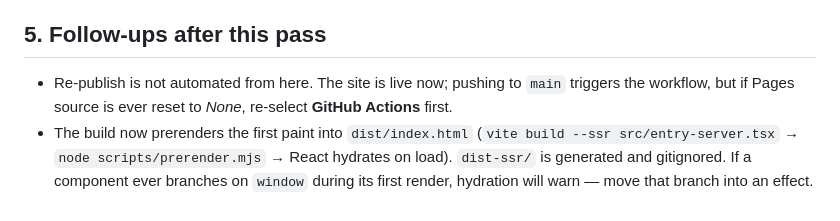
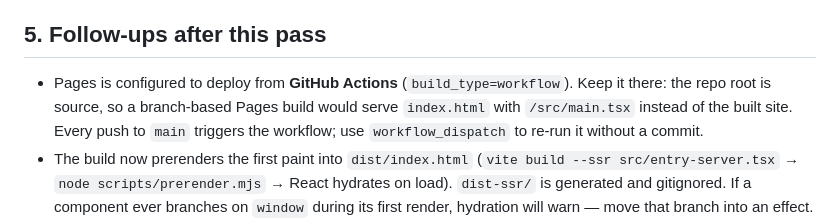
Before and after one commit to yugjain/yug-v2, a Markdown page: OPEN_ITEMS.md, the part around the change. Rendered like a GitHub page.

Commit message:
Docs: pin Pages to GitHub Actions deployment
A docs-only push raced the legacy branch builder and briefly served the
unbuilt repo root. Pages is now build_type=workflow; record why it must
stay that way.

```diff
--- a/OPEN_ITEMS.md
+++ b/OPEN_ITEMS.md
@@ -70,8 +70,10 @@ they are existing prose, not empty slots.
 
 ## 5. Follow-ups after this pass
 
-- Re-publish is not automated from here. The site is live now; pushing to `main` triggers the
-  workflow, but if Pages source is ever reset to *None*, re-select **GitHub Actions** first.
+- Pages is configured to deploy from **GitHub Actions** (`build_type=workflow`). Keep it there:
+  the repo root is source, so a branch-based Pages build would serve `index.html` with
+  `/src/main.tsx` instead of the built site. Every push to `main` triggers the workflow; use
+  `workflow_dispatch` to re-run it without a commit.
 - The build now prerenders the first paint into `dist/index.html`
   (`vite build --ssr src/entry-server.tsx` → `node scripts/prerender.mjs` → React hydrates on
   load). `dist-ssr/` is generated and gitignored. If a component ever branches on `window` during
```
